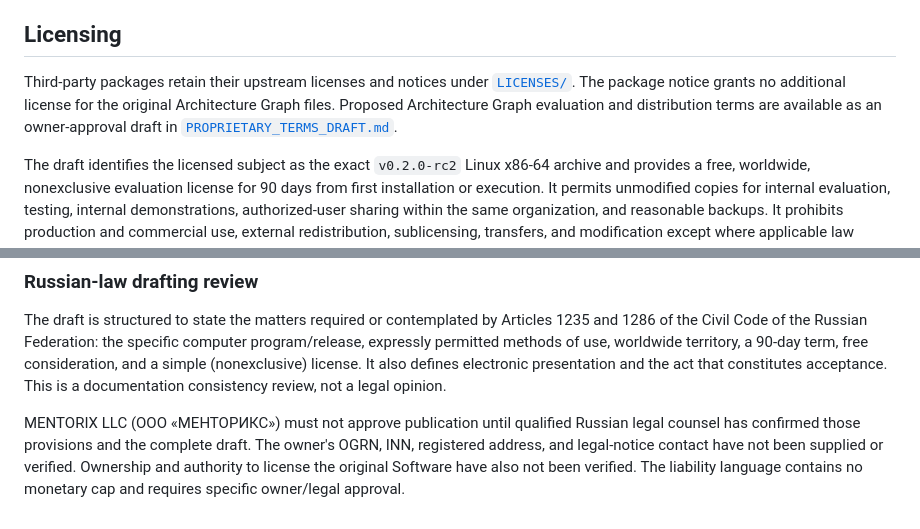
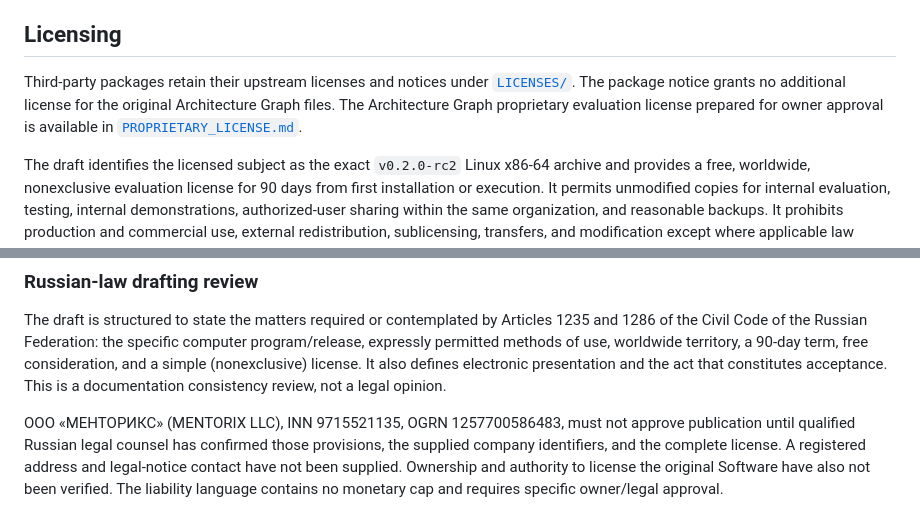
Before and after one commit to jppinker/architecture-graph, a Markdown page: docs/RELEASE.md, 2 parts joined by grey strips. GitHub-like rendering.

```diff
--- a/docs/RELEASE.md
+++ b/docs/RELEASE.md
@@ -22,7 +22,7 @@ The separately distributed archive necessarily contains inspectable bundled Java
 
 ## Licensing
 
-Third-party packages retain their upstream licenses and notices under [`LICENSES/`](../LICENSES/). The package notice grants no additional license for the original Architecture Graph files. Proposed Architecture Graph evaluation and distribution terms are available as an owner-approval draft in [`PROPRIETARY_TERMS_DRAFT.md`](PROPRIETARY_TERMS_DRAFT.md).
+Third-party packages retain their upstream licenses and notices under [`LICENSES/`](../LICENSES/). The package notice grants no additional license for the original Architecture Graph files. The Architecture Graph proprietary evaluation license prepared for owner approval is available in [`PROPRIETARY_LICENSE.md`](PROPRIETARY_LICENSE.md).
 
 The draft identifies the licensed subject as the exact `v0.2.0-rc2` Linux
 x86-64 archive and provides a free, worldwide, nonexclusive evaluation license
@@ -69,9 +69,10 @@ territory, a 90-day term, free consideration, and a simple (nonexclusive)
 license. It also defines electronic presentation and the act that constitutes
 acceptance. This is a documentation consistency review, not a legal opinion.
 
-MENTORIX LLC (ООО «МЕНТОРИКС») must not approve publication until qualified
-Russian legal counsel has confirmed those provisions and the complete draft.
-The owner's OGRN, INN, registered address, and legal-notice contact have not
-been supplied or verified. Ownership and authority to license the original
-Software have also not been verified. The liability language contains no
-monetary cap and requires specific owner/legal approval.
+ООО «МЕНТОРИКС» (MENTORIX LLC), INN 9715521135, OGRN 1257700586483, must not
+approve publication until qualified Russian legal counsel has confirmed those
+provisions, the supplied company identifiers, and the complete license. A
+registered address and legal-notice contact have not been supplied. Ownership
+and authority to license the original Software have also not been verified.
+The liability language contains no monetary cap and requires specific
+owner/legal approval.
```
Also changed, not shown: README.md (+2 -2 lines), docs/PROPRIETARY_LICENSE.md (renamed from docs/PROPRIETARY_TERMS_DRAFT.md, +12 -7 lines).
